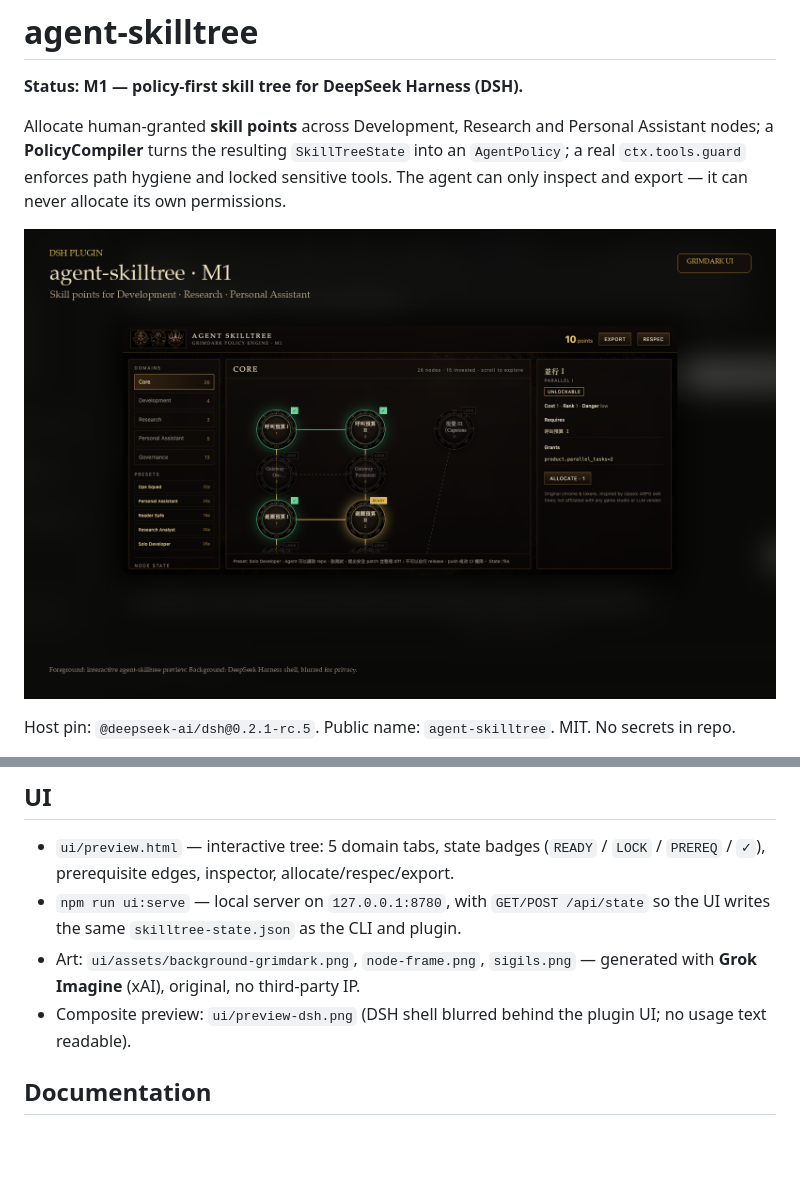
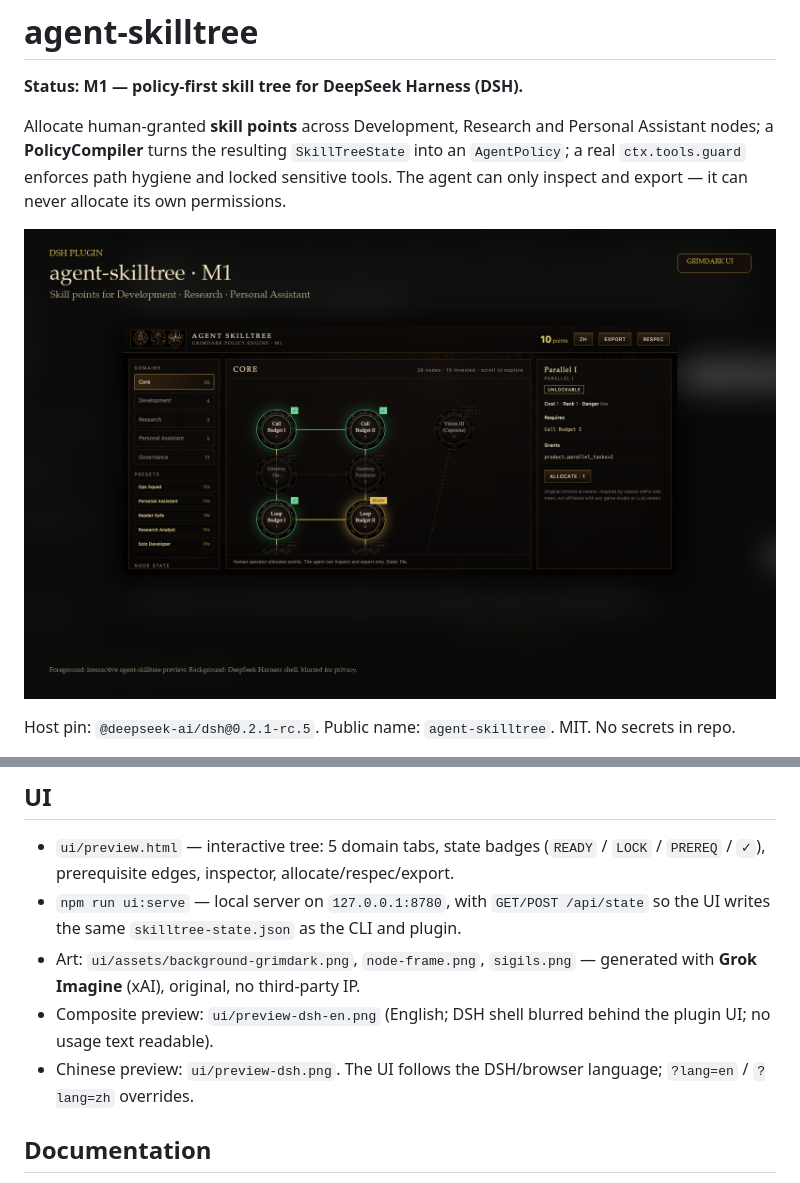
Before and after one commit to Kinfxhk/agent-skilltree, a Markdown page: README.md, 2 parts joined by grey strips. GitHub-like rendering; pictures changed too: ui/preview-dsh-en.png (added); blank space fills up the shorter version.

Commit message:
M1.1: English-first preview, presets, shared-state UI, operations guide

```diff
--- a/README.md
+++ b/README.md
@@ -7,7 +7,7 @@ a **PolicyCompiler** turns the resulting `SkillTreeState` into an `AgentPolicy`;
 `ctx.tools.guard` enforces path hygiene and locked sensitive tools. The agent can only inspect and
 export — it can never allocate its own permissions.
 
-![agent-skilltree running as a DSH plugin](ui/preview-dsh.png)
+![agent-skilltree running as a DSH plugin](ui/preview-dsh-en.png)
 
 Host pin: `@deepseek-ai/dsh@0.2.1-rc.5`. Public name: `agent-skilltree`. MIT. No secrets in repo.
 
@@ -114,7 +114,8 @@ or a registry install for production. See [`docs/operations.md`](docs/operations
   same `skilltree-state.json` as the CLI and plugin.
 - Art: `ui/assets/background-grimdark.png`, `node-frame.png`, `sigils.png` — generated with **Grok
   Imagine** (xAI), original, no third-party IP.
-- Composite preview: `ui/preview-dsh.png` (DSH shell blurred behind the plugin UI; no usage text readable).
+- Composite preview: `ui/preview-dsh-en.png` (English; DSH shell blurred behind the plugin UI; no usage text readable).
+- Chinese preview: `ui/preview-dsh.png`. The UI follows the DSH/browser language; `?lang=en` / `?lang=zh` overrides.
 
 ## Documentation
 
```
Also changed, not shown: ui/preview-m1-en.png (added), 2 other files.
